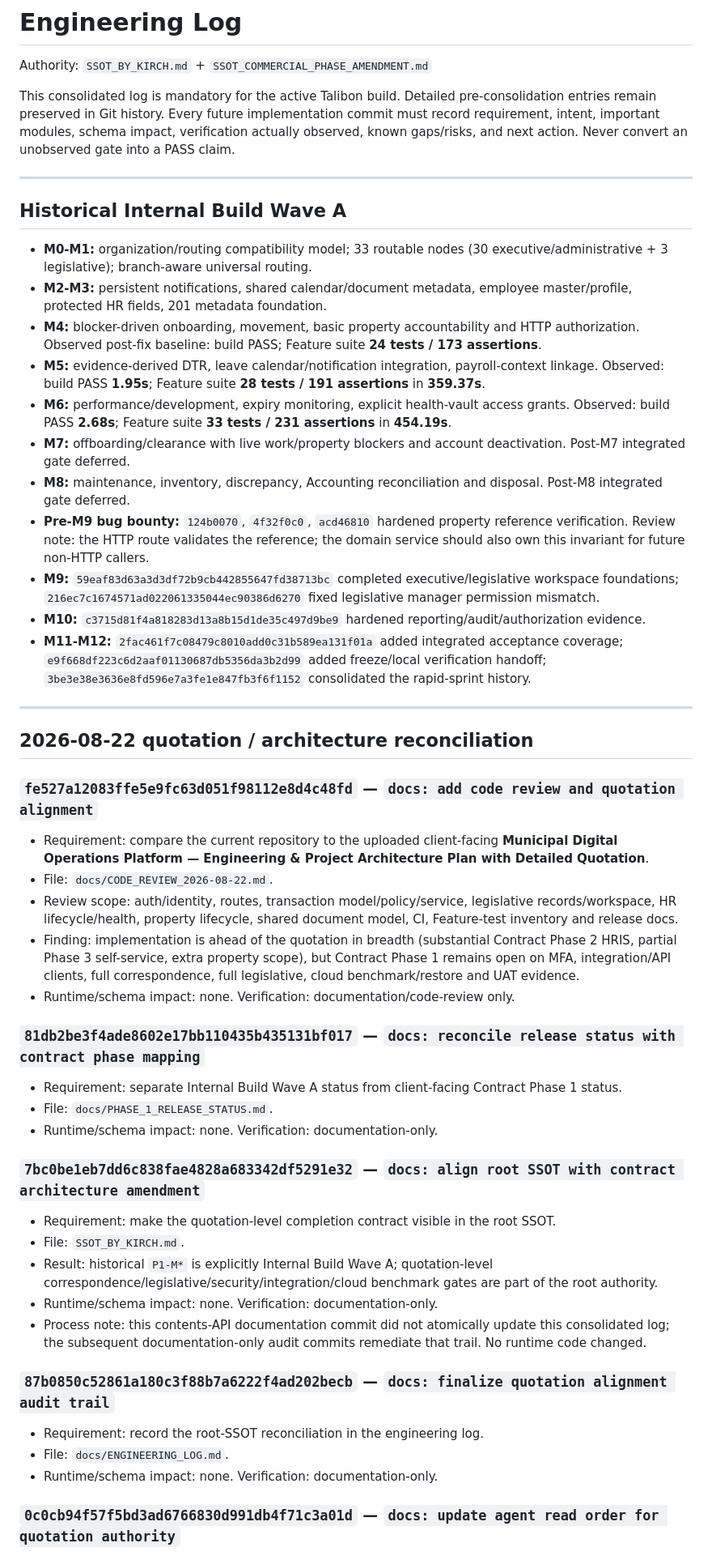
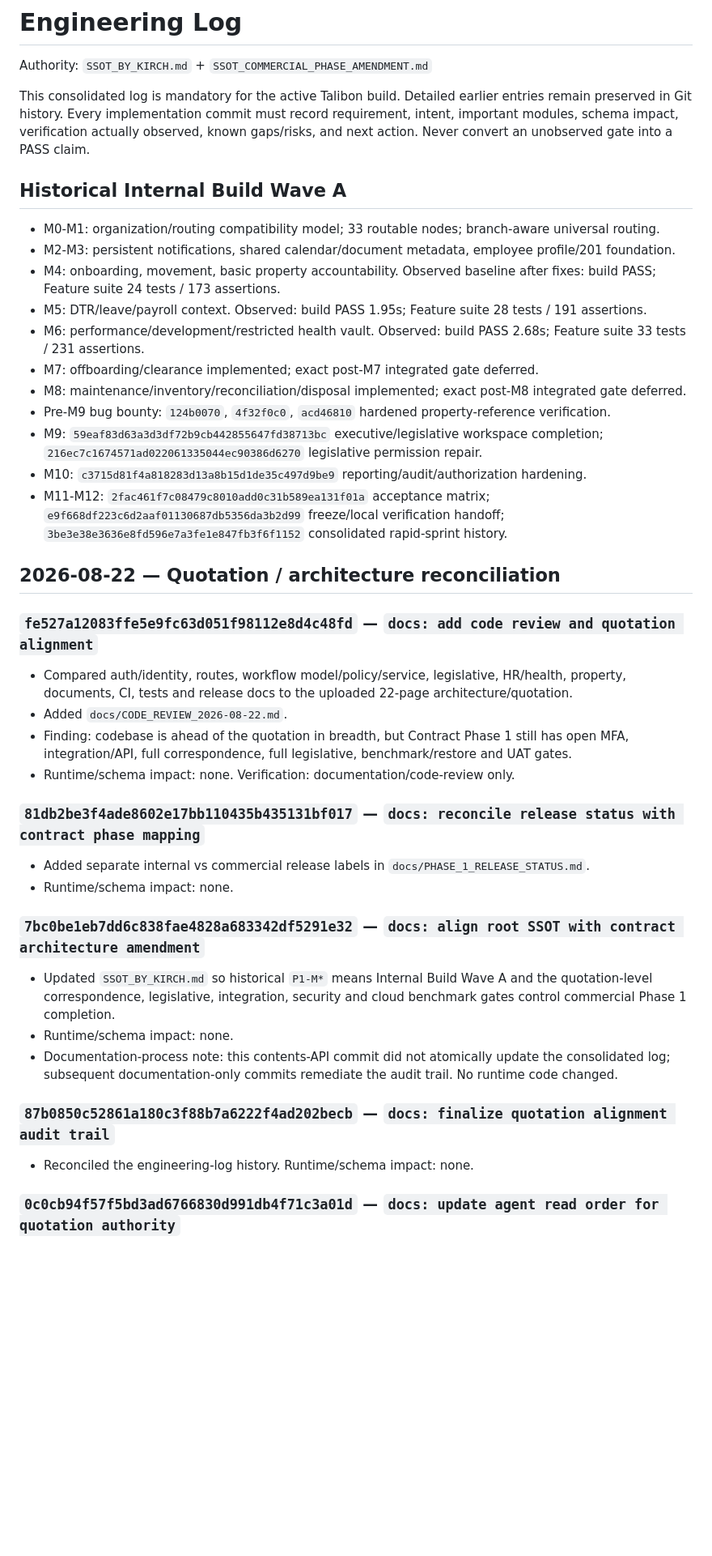
Before and after one commit to Kirch-Nairu/Talibon-Intra-Office-Portal, a Markdown page: docs/ENGINEERING_LOG.md, the part around one of its changes. Shown at 81% size. GitHub-like rendering; blank space fills up the shorter version.

Commit message:
docs: integrate commercial quotation authority

```diff
--- a/docs/ENGINEERING_LOG.md
+++ b/docs/ENGINEERING_LOG.md
@@ -2,50 +2,40 @@
 
 Authority: `SSOT_BY_KIRCH.md` + `SSOT_COMMERCIAL_PHASE_AMENDMENT.md`
 
-This consolidated log is mandatory for the active Talibon build. Detailed pre-consolidation entries remain preserved in Git history. Every future implementation commit must record requirement, intent, important modules, schema impact, verification actually observed, known gaps/risks, and next action. Never convert an unobserved gate into a PASS claim.
-
----
+This consolidated log is mandatory for the active Talibon build. Detailed earlier entries remain preserved in Git history. Every implementation commit must record requirement, intent, important modules, schema impact, verification actually observed, known gaps/risks, and next action. Never convert an unobserved gate into a PASS claim.
 
 ## Historical Internal Build Wave A
 
-- **M0-M1:** organization/routing compatibility model; 33 routable nodes (30 executive/administrative + 3 legislative); branch-aware universal routing.
-- **M2-M3:** persistent notifications, shared calendar/document metadata, employee master/profile, protected HR fields, 201 metadata foundation.
-- **M4:** blocker-driven onboarding, movement, basic property accountability and HTTP authorization. Observed post-fix baseline: build PASS; Feature suite **24 tests / 173 assertions**.
-- **M5:** evidence-derived DTR, leave calendar/notification integration, payroll-context linkage. Observed: build PASS **1.95s**; Feature suite **28 tests / 191 assertions** in **359.37s**.
-- **M6:** performance/development, expiry monitoring, explicit health-vault access grants. Observed: build PASS **2.68s**; Feature suite **33 tests / 231 assertions** in **454.19s**.
-- **M7:** offboarding/clearance with live work/property blockers and account deactivation. Post-M7 integrated gate deferred.
-- **M8:** maintenance, inventory, discrepancy, Accounting reconciliation and disposal. Post-M8 integrated gate deferred.
-- **Pre-M9 bug bounty:** `124b0070`, `4f32f0c0`, `acd46810` hardened property reference verification. Review note: the HTTP route validates the reference; the domain service should also own this invariant for future non-HTTP callers.
-- **M9:** `59eaf83d63a3d3df72b9cb442855647fd38713bc` completed executive/legislative workspace foundations; `216ec7c1674571ad022061335044ec90386d6270` fixed legislative manager permission mismatch.
-- **M10:** `c3715d81f4a818283d13a8b15d1de35c497d9be9` hardened reporting/audit/authorization evidence.
-- **M11-M12:** `2fac461f7c08479c8010add0c31b589ea131f01a` added integrated acceptance coverage; `e9f668df223c6d2aaf01130687db5356da3b2d99` added freeze/local verification handoff; `3be3e38e3636e8fd596e7a3fe1e847fb3f6f1152` consolidated the rapid-sprint history.
+- M0-M1: organization/routing compatibility model; 33 routable nodes; branch-aware universal routing.
+- M2-M3: persistent notifications, shared calendar/document metadata, employee profile/201 foundation.
+- M4: onboarding, movement, basic property accountability. Observed baseline after fixes: build PASS; Feature suite 24 tests / 173 assertions.
+- M5: DTR/leave/payroll context. Observed: build PASS 1.95s; Feature suite 28 tests / 191 assertions.
+- M6: performance/development/restricted health vault. Observed: build PASS 2.68s; Feature suite 33 tests / 231 assertions.
+- M7: offboarding/clearance implemented; exact post-M7 integrated gate deferred.
+- M8: maintenance/inventory/reconciliation/disposal implemented; exact post-M8 integrated gate deferred.
+- Pre-M9 bug bounty: `124b0070`, `4f32f0c0`, `acd46810` hardened property-reference verification.
+- M9: `59eaf83d63a3d3df72b9cb442855647fd38713bc` executive/legislative workspace completion; `216ec7c1674571ad022061335044ec90386d6270` legislative permission repair.
+- M10: `c3715d81f4a818283d13a8b15d1de35c497d9be9` reporting/audit/authorization hardening.
+- M11-M12: `2fac461f7c08479c8010add0c31b589ea131f01a` acceptance matrix; `e9f668df223c6d2aaf01130687db5356da3b2d99` freeze/local verification handoff; `3be3e38e3636e8fd596e7a3fe1e847fb3f6f1152` consolidated rapid-sprint history.
 
----
-
-## 2026-08-22 quotation / architecture reconciliation
+## 2026-08-22 — Quotation / architecture reconciliation
 
 ### `fe527a12083ffe5e9fc63d051f98112e8d4c48fd` — `docs: add code review and quotation alignment`
-- Requirement: compare the current repository to the uploaded client-facing **Municipal Digital Operations Platform — Engineering & Project Architecture Plan with Detailed Quotation**.
-- File: `docs/CODE_REVIEW_2026-08-22.md`.
-- Review scope: auth/identity, routes, transaction model/policy/service, legislative records/workspace, HR lifecycle/health, property lifecycle, shared document model, CI, Feature-test inventory and release docs.
-- Finding: implementation is ahead of the quotation in breadth (substantial Contract Phase 2 HRIS, partial Phase 3 self-service, extra property scope), but Contract Phase 1 remains open on MFA, integration/API clients, full correspondence, full legislative, cloud benchmark/restore and UAT evidence.
+- Compared auth/identity, routes, workflow model/policy/service, legislative, HR/health, property, documents, CI, tests and release docs to the uploaded 22-page architecture/quotation.
+- Added `docs/CODE_REVIEW_2026-08-22.md`.
+- Finding: codebase is ahead of the quotation in breadth, but Contract Phase 1 still has open MFA, integration/API, full correspondence, full legislative, benchmark/restore and UAT gates.
 - Runtime/schema impact: none. Verification: documentation/code-review only.
 
 ### `81db2be3f4ade8602e17bb110435b435131bf017` — `docs: reconcile release status with contract phase mapping`
-- Requirement: separate Internal Build Wave A status from client-facing Contract Phase 1 status.
-- File: `docs/PHASE_1_RELEASE_STATUS.md`.
-- Runtime/schema impact: none. Verification: documentation-only.
+- Added separate internal vs commercial release labels in `docs/PHASE_1_RELEASE_STATUS.md`.
+- Runtime/schema impact: none.
 
 ### `7bc0be1eb7dd6c838fae4828a683342df5291e32` — `docs: align root SSOT with contract architecture amendment`
-- Requirement: make the quotation-level completion contract visible in the root SSOT.
-- File: `SSOT_BY_KIRCH.md`.
-- Result: historical `P1-M*` is explicitly Internal Build Wave A; quotation-level correspondence/legislative/security/integration/cloud benchmark gates are part of the root authority.
-- Runtime/schema impact: none. Verification: documentation-only.
-- Process note: this contents-API documentation commit did not atomically update this consolidated log; the subsequent documentation-only audit commits remediate that trail. No runtime code changed.
+- Updated `SSOT_BY_KIRCH.md` so historical `P1-M*` means Internal Build Wave A and the quotation-level correspondence, legislative, integration, security and cloud benchmark gates control commercial Phase 1 completion.
+- Runtime/schema impact: none.
+- Documentation-process note: this contents-API commit did not atomically update the consolidated log; subsequent documentation-only commits remediate the audit trail. No runtime code changed.
 
 ### `87b0850c52861a180c3f88b7a6222f4ad202becb` — `docs: finalize quotation alignment audit trail`
-- Requirement: record the root-SSOT reconciliation in the engineering log.
-- File: `docs/ENGINEERING_LOG.md`.
-- Runtime/schema impact: none. Verification: documentation-only.
+- Reconciled the engineering-log history. Runtime/schema impact: none.
 
 ### `0c0cb94f57f5bd3ad6766830d991db4f71c3a01d` — `docs: update agent read order for quotation authority`
```
Also changed, not shown: other parts of docs/ENGINEERING_LOG.md (+22 -21 lines), SSOT_COMMERCIAL_PHASE_AMENDMENT.md (added, +152 -0 lines).
